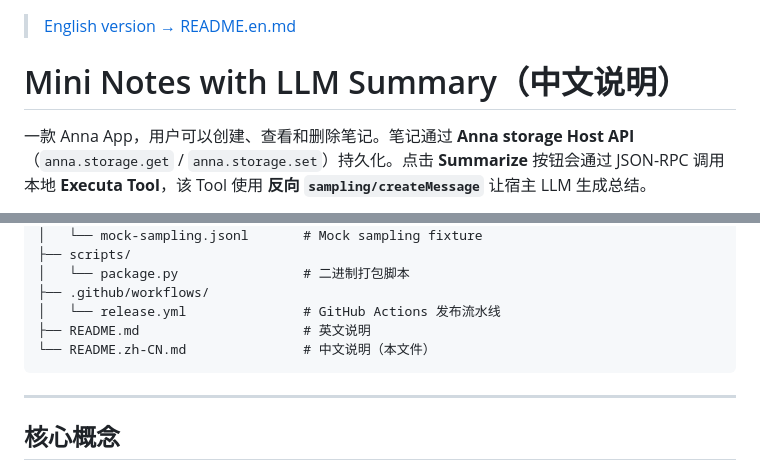
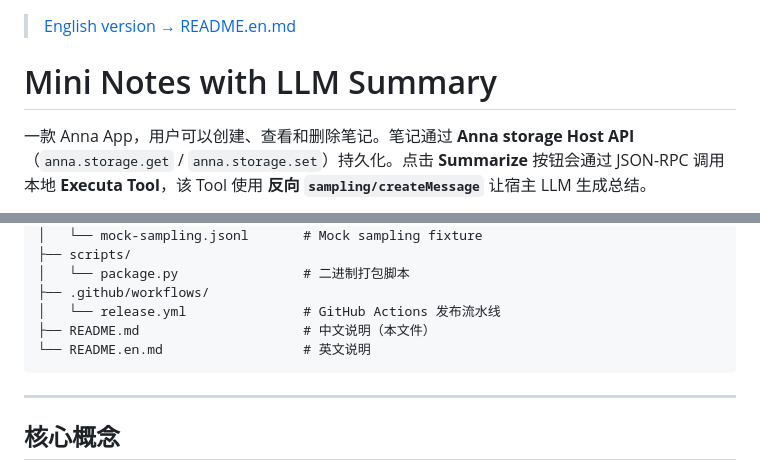
Before and after one commit to tanyanliang110/mini-notes-llm, a Markdown page: README.md, 2 parts joined by grey strips. Drawn GitHub-style.

Commit message:
fix;readme

````diff
--- a/README.md
+++ b/README.md
@@ -1,6 +1,6 @@
 > [English version → README.en.md](./README.en.md)
 
-# Mini Notes with LLM Summary（中文说明）
+# Mini Notes with LLM Summary
 
 一款 Anna App，用户可以创建、查看和删除笔记。笔记通过 **Anna storage Host API**（`anna.storage.get` / `anna.storage.set`）持久化。点击 **Summarize** 按钮会通过 JSON-RPC 调用本地 **Executa Tool**，该 Tool 使用 **反向 `sampling/createMessage`** 让宿主 LLM 生成总结。
 
@@ -37,8 +37,8 @@ mini-notes-llm/
 │   └── package.py                # 二进制打包脚本
 ├── .github/workflows/
 │   └── release.yml               # GitHub Actions 发布流水线
-├── README.md                     # 英文说明
-└── README.zh-CN.md               # 中文说明（本文件）
+├── README.md                     # 中文说明（本文件）
+└── README.en.md                  # 英文说明
 ```
 
 ---
````
